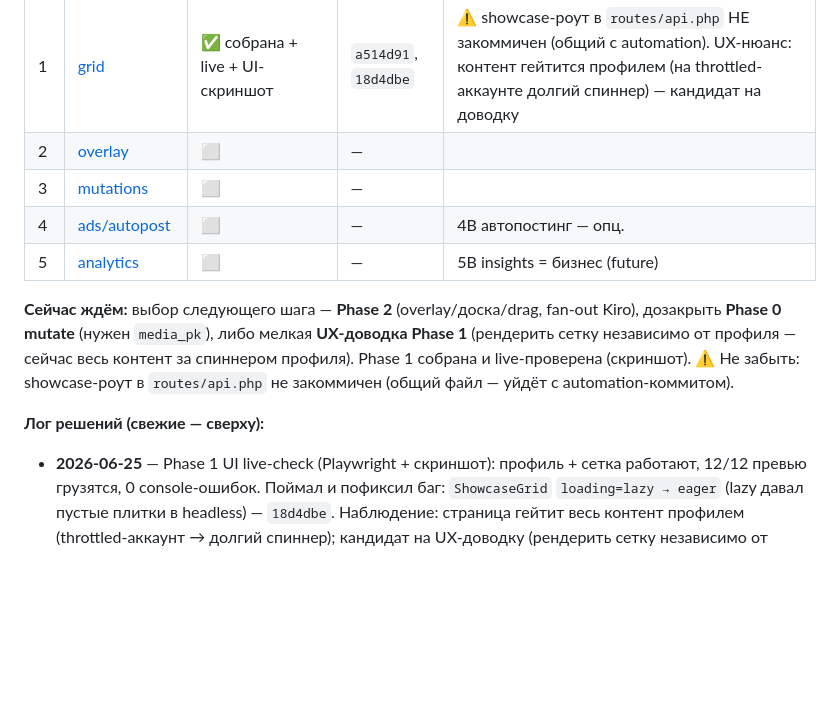
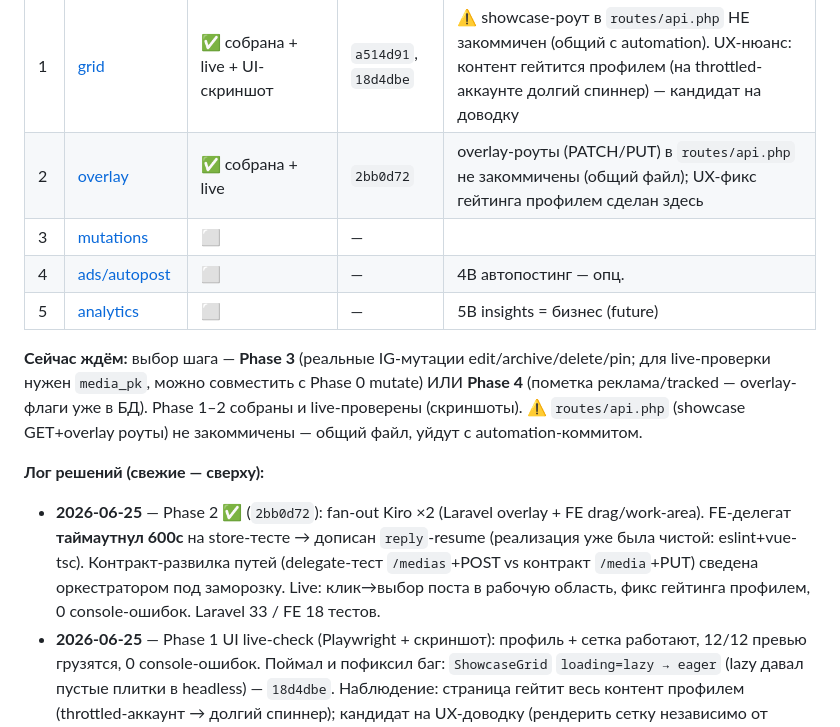
Before and after one commit to olegopro/insta-pilot, a Markdown page: docs/showcase/README.md, the part around the change. Rendered like a GitHub page; blank space fills up the shorter version.

Commit message:
docs(showcase): Phase 2 ✅ в state-трекере (2bb0d72)
- Отметил Phase 2 собранной и live-проверенной
- Лог решений: fan-out ×2, recovery таймаута FE, сведение контракт-развилки путей
- Обновил «Сейчас ждём»: следующий шаг Phase 3 (мутации) или Phase 4 (реклама)

```diff
--- a/docs/showcase/README.md
+++ b/docs/showcase/README.md
@@ -29,17 +29,18 @@
 | — | Паутина доков | ✅ закоммичена | `ce33d60` | — |
 | 0 | [verify](phases/phase-0-verify.md) | 🟡 read-only ✅, mutate ⏸ | `ced8489` | read-feasibility доказана живьём (12 постов, media_info, insights=бизнес; `user_info`→429); reversible edit/archive/pin ждут согласованный пост |
 | 1 | [grid](phases/phase-1-grid.md) | ✅ собрана + live + UI-скриншот | `a514d91`, `18d4dbe` | ⚠ showcase-роут в `routes/api.php` НЕ закоммичен (общий с automation). UX-нюанс: контент гейтится профилем (на throttled-аккаунте долгий спиннер) — кандидат на доводку |
-| 2 | [overlay](phases/phase-2-overlay.md) | ⬜ | — | |
+| 2 | [overlay](phases/phase-2-overlay.md) | ✅ собрана + live | `2bb0d72` | overlay-роуты (PATCH/PUT) в `routes/api.php` не закоммичены (общий файл); UX-фикс гейтинга профилем сделан здесь |
 | 3 | [mutations](phases/phase-3-mutations.md) | ⬜ | — | |
 | 4 | [ads/autopost](phases/phase-4-ads-autopost.md) | ⬜ | — | 4B автопостинг — опц. |
 | 5 | [analytics](phases/phase-5-analytics.md) | ⬜ | — | 5B insights = бизнес (future) |
 
-**Сейчас ждём:** выбор следующего шага — **Phase 2** (overlay/доска/drag, fan-out Kiro), дозакрыть
-**Phase 0 mutate** (нужен `media_pk`), либо мелкая **UX-доводка Phase 1** (рендерить сетку независимо от
-профиля — сейчас весь контент за спиннером профиля). Phase 1 собрана и live-проверена (скриншот).
-⚠ Не забыть: showcase-роут в `routes/api.php` не закоммичен (общий файл — уйдёт с automation-коммитом).
+**Сейчас ждём:** выбор шага — **Phase 3** (реальные IG-мутации edit/archive/delete/pin; для live-проверки
+нужен `media_pk`, можно совместить с Phase 0 mutate) ИЛИ **Phase 4** (пометка реклама/tracked — overlay-флаги
+уже в БД). Phase 1–2 собраны и live-проверены (скриншоты). ⚠ `routes/api.php` (showcase GET+overlay роуты)
+не закоммичены — общий файл, уйдут с automation-коммитом.
 
 **Лог решений (свежие — сверху):**
+- **2026-06-25** — Phase 2 ✅ (`2bb0d72`): fan-out Kiro ×2 (Laravel overlay + FE drag/work-area). FE-делегат **таймаутнул 600с** на store-тесте → дописан `reply`-resume (реализация уже была чистой: eslint+vue-tsc). Контракт-развилка путей (delegate-тест `/medias`+POST vs контракт `/media`+PUT) сведена оркестратором под заморозку. Live: клик→выбор поста в рабочую область, фикс гейтинга профилем, 0 console-ошибок. Laravel 33 / FE 18 тестов.
 - **2026-06-25** — Phase 1 UI live-check (Playwright + скриншот): профиль + сетка работают, 12/12 превью грузятся, 0 console-ошибок. Поймал и пофиксил баг: `ShowcaseGrid` `loading=lazy → eager` (lazy давал пустые плитки в headless) — `18d4dbe`. Наблюдение: страница гейтит весь контент профилем (throttled-аккаунт → долгий спиннер); кандидат на UX-доводку (рендерить сетку независимо от профиля). Харнес `scripts/live-check/showcase-live.mjs` — gitignored (как `automation-live.mjs`), локальный.
 - **2026-06-25** — Phase 1 ✅ (`a514d91`): fan-out Kiro ×3 (opus/max — Python/Laravel/FE по непересекающимся слоям), замороженный контракт удержан без рассинхрона. Проверено: Laravel 17 / Python 117 тестов, vue-tsc чисто по showcase, live-roundtrip (medias 6 постов, профиль graceful). Граблина: python без `--reload` → нужен рестарт контейнера, чтобы подхватить новые эндпоинты.
 - **2026-06-25** — Phase 0 `--read-only` ✅ на live (аккаунт desyatnikov_666): own grid / `media_info_v1` / `_serialize_media` работают; `user_info(self)`→429 (брать `account_info`); `insights_media_feed_all` вернул реальные данные → аккаунт **бизнес/проф**. Детали — [`feasibility.md`](feasibility.md) §«Phase 0 — фактические результаты».
```
